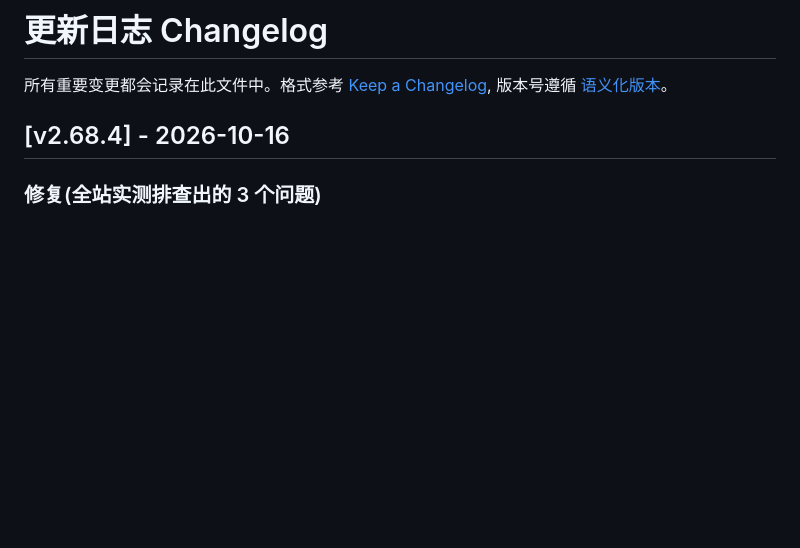
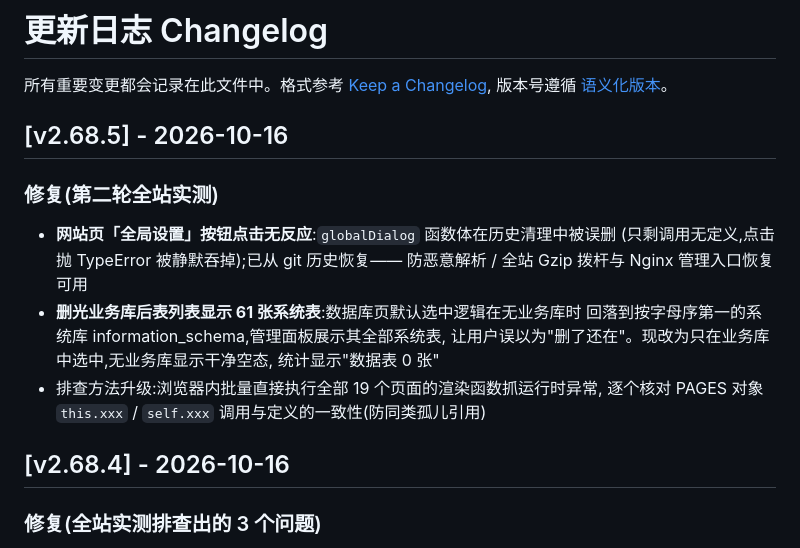
Before and after one commit to kungec/kunpanel, a Markdown page: CHANGELOG.md, the part around the change. Drawn GitHub-style; blank space fills up the shorter version.

Commit message:
docs: v2.68.5 更新日志

```diff
--- a/CHANGELOG.md
+++ b/CHANGELOG.md
@@ -2,6 +2,20 @@
 
 所有重要变更都会记录在此文件中。格式参考 [Keep a Changelog](https://keepachangelog.com/zh-CN/1.1.0/),
 版本号遵循 [语义化版本](https://semver.org/lang/zh-CN/)。
+
+## [v2.68.5] - 2026-10-16
+
+### 修复(第二轮全站实测)
+
+- **网站页「全局设置」按钮点击无反应**:`globalDialog` 函数体在历史清理中被误删
+  (只剩调用无定义,点击抛 TypeError 被静默吞掉);已从 git 历史恢复——
+  防恶意解析 / 全站 Gzip 拨杆与 Nginx 管理入口恢复可用
+- **删光业务库后表列表显示 61 张系统表**:数据库页默认选中逻辑在无业务库时
+  回落到按字母序第一的系统库 information_schema,管理面板展示其全部系统表,
+  让用户误以为"删了还在"。现改为只在业务库中选中,无业务库显示干净空态,
+  统计显示"数据表 0 张"
+- 排查方法升级:浏览器内批量直接执行全部 19 个页面的渲染函数抓运行时异常,
+  逐个核对 PAGES 对象 `this.xxx` / `self.xxx` 调用与定义的一致性(防同类孤儿引用)
 
 ## [v2.68.4] - 2026-10-16
 
```
